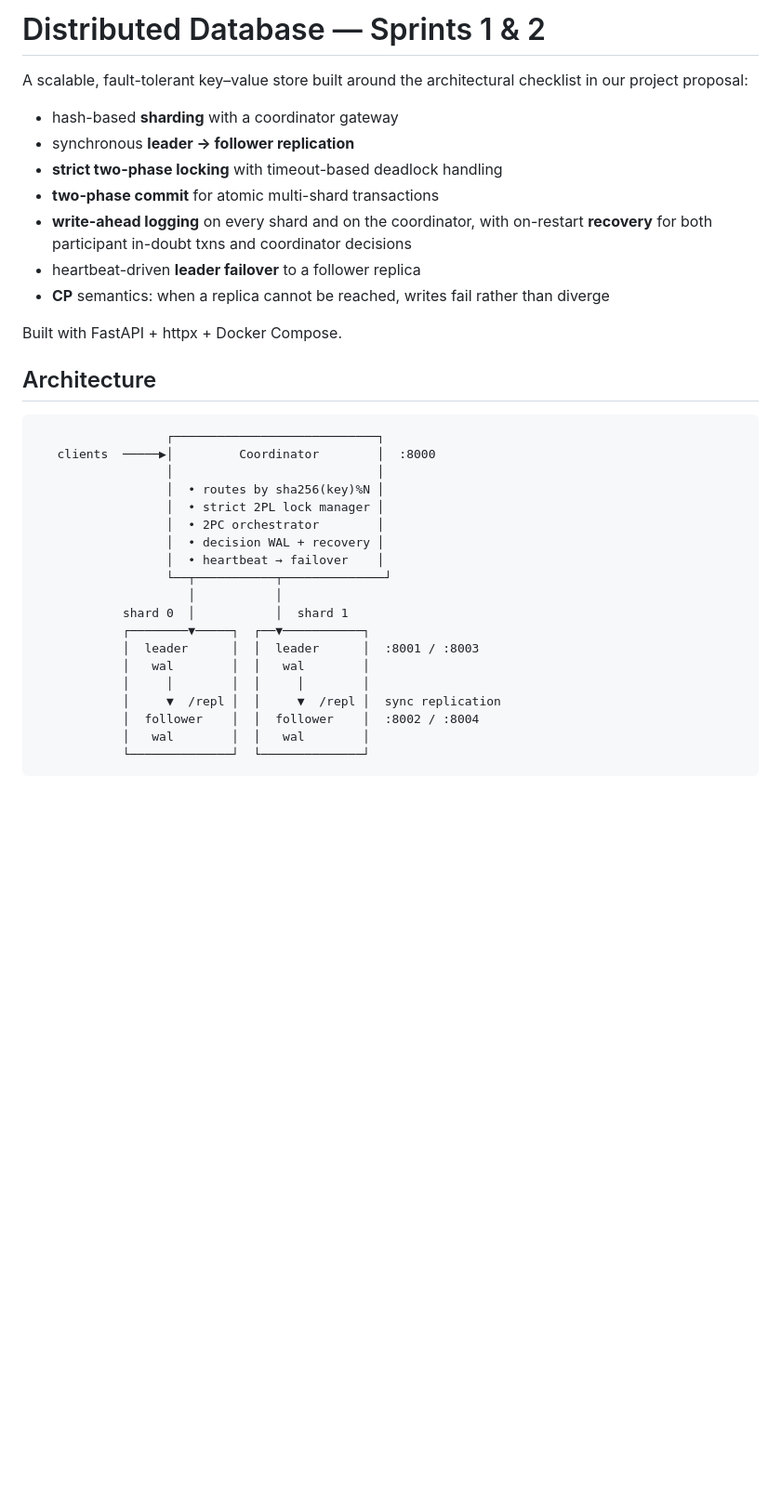
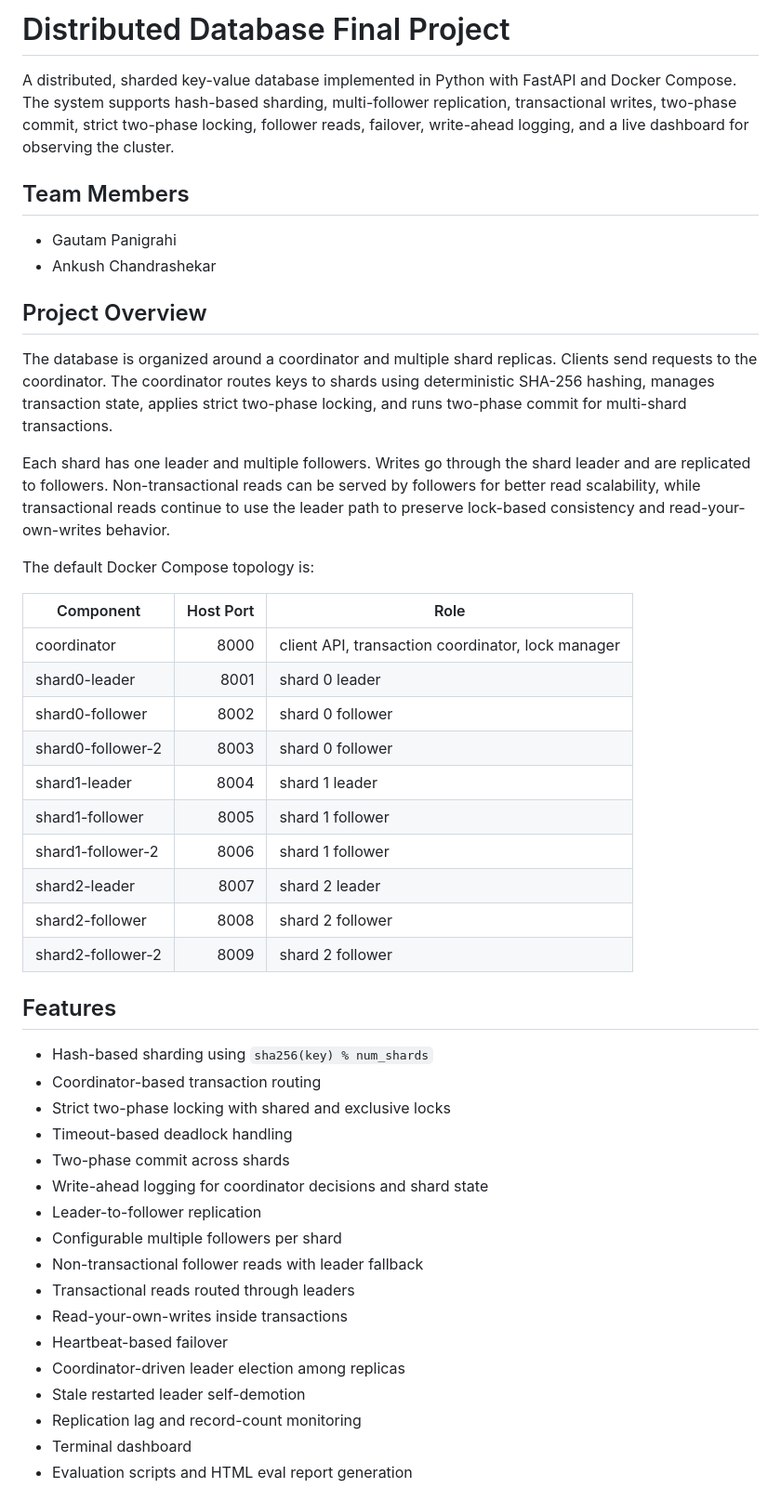
Before and after one commit to gautampanigrahi/distributed-database, a Markdown page: README.md, the part around one of its changes. Shown at 93% size. GitHub-like rendering; blank space fills up the shorter version.

````diff
--- a/README.md
+++ b/README.md
@@ -1,40 +1,50 @@
-# Distributed Database — Sprints 1 & 2
+# Distributed Database Final Project
 
-A scalable, fault-tolerant key–value store built around the architectural
-checklist in our project proposal:
+A distributed, sharded key-value database implemented in Python with FastAPI and Docker Compose. The system supports hash-based sharding, multi-follower replication, transactional writes, two-phase commit, strict two-phase locking, follower reads, failover, write-ahead logging, and a live dashboard for observing the cluster.
 
-* hash-based **sharding** with a coordinator gateway
-* synchronous **leader → follower replication**
-* **strict two-phase locking** with timeout-based deadlock handling
-* **two-phase commit** for atomic multi-shard transactions
-* **write-ahead logging** on every shard and on the coordinator, with
-  on-restart **recovery** for both participant in-doubt txns and
-  coordinator decisions
-* heartbeat-driven **leader failover** to a follower replica
-* **CP** semantics: when a replica cannot be reached, writes fail
-  rather than diverge
+## Team Members
 
-Built with FastAPI + httpx + Docker Compose.
+- Gautam Panigrahi
+- Ankush Chandrashekar
 
-## Architecture
+## Project Overview
 
-```
-                  ┌────────────────────────────┐
-   clients  ─────▶│         Coordinator        │  :8000
-                  │                            │
-                  │  • routes by sha256(key)%N │
-                  │  • strict 2PL lock manager │
-                  │  • 2PC orchestrator        │
-                  │  • decision WAL + recovery │
-                  │  • heartbeat → failover    │
-                  └──┬───────────┬──────────────┘
-                     │           │
-            shard 0  │           │  shard 1
-            ┌────────▼─────┐  ┌──▼───────────┐
-            │  leader      │  │  leader      │  :8001 / :8003
-            │   wal        │  │   wal        │
-            │     │        │  │     │        │
-            │     ▼  /repl │  │     ▼  /repl │  sync replication
-            │  follower    │  │  follower    │  :8002 / :8004
-            │   wal        │  │   wal        │
-            └──────────────┘  └──────────────┘
+The database is organized around a coordinator and multiple shard replicas. Clients send requests to the coordinator. The coordinator routes keys to shards using deterministic SHA-256 hashing, manages transaction state, applies strict two-phase locking, and runs two-phase commit for multi-shard transactions.
+
+Each shard has one leader and multiple followers. Writes go through the shard leader and are replicated to followers. Non-transactional reads can be served by followers for better read scalability, while transactional reads continue to use the leader path to preserve lock-based consistency and read-your-own-writes behavior.
+
+The default Docker Compose topology is:
+
+| Component | Host Port | Role |
+|---|---:|---|
+| coordinator | 8000 | client API, transaction coordinator, lock manager |
+| shard0-leader | 8001 | shard 0 leader |
+| shard0-follower | 8002 | shard 0 follower |
+| shard0-follower-2 | 8003 | shard 0 follower |
+| shard1-leader | 8004 | shard 1 leader |
+| shard1-follower | 8005 | shard 1 follower |
+| shard1-follower-2 | 8006 | shard 1 follower |
+| shard2-leader | 8007 | shard 2 leader |
+| shard2-follower | 8008 | shard 2 follower |
+| shard2-follower-2 | 8009 | shard 2 follower |
+
+## Features
+
+- Hash-based sharding using `sha256(key) % num_shards`
+- Coordinator-based transaction routing
+- Strict two-phase locking with shared and exclusive locks
+- Timeout-based deadlock handling
+- Two-phase commit across shards
+- Write-ahead logging for coordinator decisions and shard state
+- Leader-to-follower replication
+- Configurable multiple followers per shard
+- Non-transactional follower reads with leader fallback
+- Transactional reads routed through leaders
+- Read-your-own-writes inside transactions
+- Heartbeat-based failover
+- Coordinator-driven leader election among replicas
+- Stale restarted leader self-demotion
+- Replication lag and record-count monitoring
+- Terminal dashboard
+- Evaluation scripts and HTML eval report generation
+
````
Also changed, not shown: other parts of README.md (+326 -114 lines).
